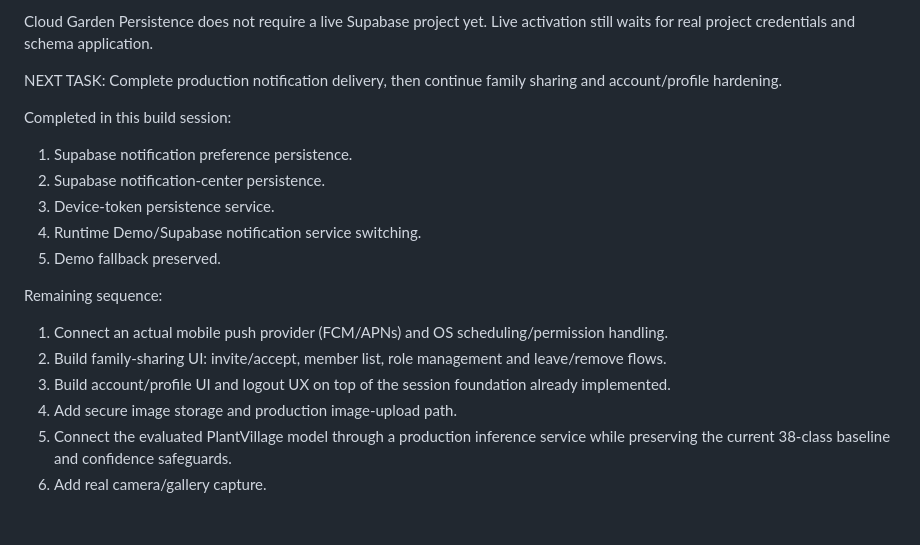
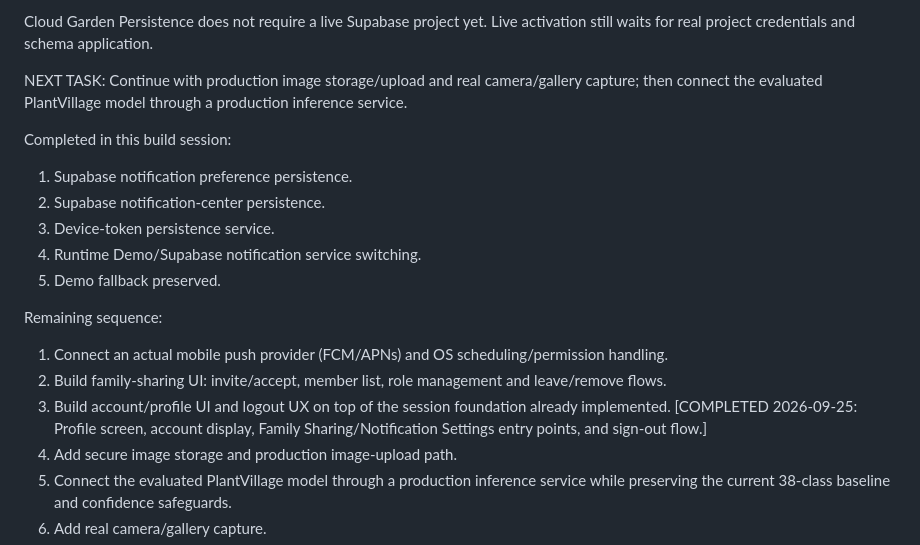
Before and after one commit to antony916/plant-disease-detection-cnn, a Markdown page: PLANTCARE_BUILD_CHECKPOINT.md, the part around the change. Rendered like a GitHub page; blank space fills up the shorter version.

Commit message:
Record account profile hardening progress

```diff
--- a/PLANTCARE_BUILD_CHECKPOINT.md
+++ b/PLANTCARE_BUILD_CHECKPOINT.md
@@ -477,7 +477,7 @@ Cloud Garden Persistence is now explicitly wired and documented:
 Cloud Garden Persistence does not require a live Supabase project yet. Live activation still waits for real project credentials and schema application.
 
 NEXT TASK:
-Complete production notification delivery, then continue family sharing and account/profile hardening.
+Continue with production image storage/upload and real camera/gallery capture; then connect the evaluated PlantVillage model through a production inference service.
 
 Completed in this build session:
 1. Supabase notification preference persistence.
@@ -489,7 +489,7 @@ Completed in this build session:
 Remaining sequence:
 1. Connect an actual mobile push provider (FCM/APNs) and OS scheduling/permission handling.
 2. Build family-sharing UI: invite/accept, member list, role management and leave/remove flows.
-3. Build account/profile UI and logout UX on top of the session foundation already implemented.
+3. Build account/profile UI and logout UX on top of the session foundation already implemented. [COMPLETED 2026-09-25: Profile screen, account display, Family Sharing/Notification Settings entry points, and sign-out flow.]
 4. Add secure image storage and production image-upload path.
 5. Connect the evaluated PlantVillage model through a production inference service while preserving the current 38-class baseline and confidence safeguards.
 6. Add real camera/gallery capture.
```
